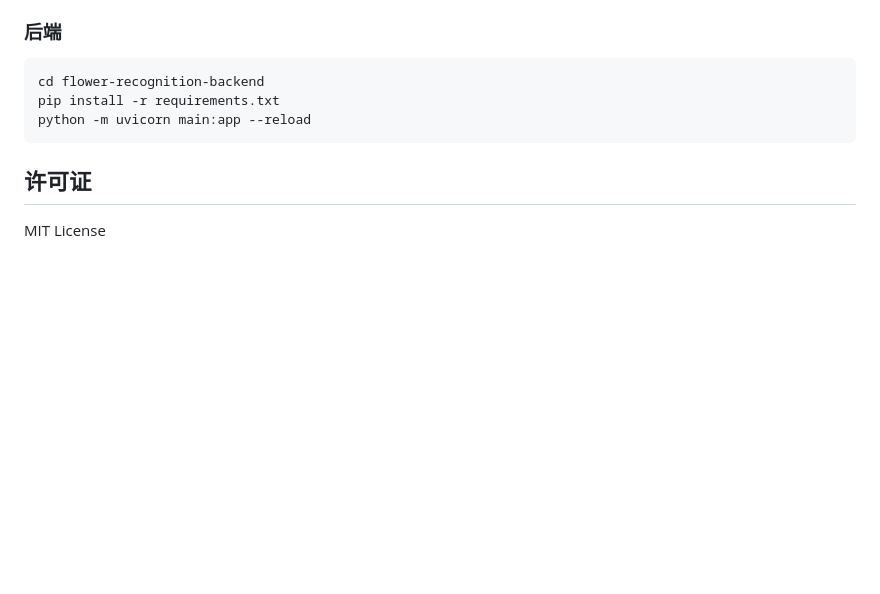
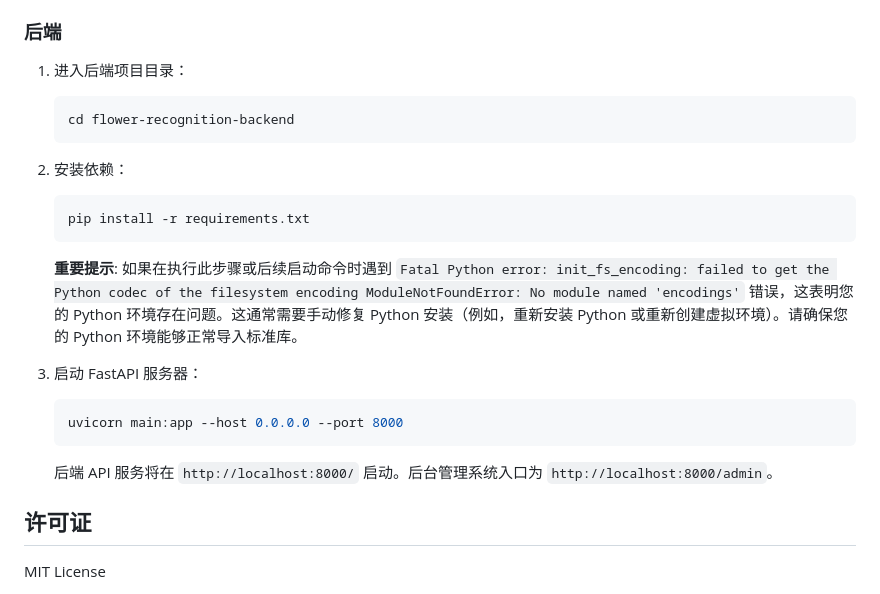
Before and after one commit to snyo1/flower-recognition, a Markdown page: README.md, the part around one of its changes. Rendered like a GitHub page; blank space fills up the shorter version.

````diff
--- a/README.md
+++ b/README.md
@@ -104,10 +141,21 @@ npm run dev
 
 ### 后端
-```bash
-cd flower-recognition-backend
-pip install -r requirements.txt
-python -m uvicorn main:app --reload
-```
+
+1.  进入后端项目目录：
+    ```bash
+    cd flower-recognition-backend
+    ```
+2.  安装依赖：
+    ```bash
+    pip install -r requirements.txt
+    ```
+    **重要提示**: 如果在执行此步骤或后续启动命令时遇到 `Fatal Python error: init_fs_encoding: failed to get the Python codec of the filesystem encoding ModuleNotFoundError: No module named 'encodings'` 错误，这表明您的 Python 环境存在问题。这通常需要手动修复 Python 安装（例如，重新安装 Python 或重新创建虚拟环境）。请确保您的 Python 环境能够正常导入标准库。
+
+3.  启动 FastAPI 服务器：
+    ```bash
+    uvicorn main:app --host 0.0.0.0 --port 8000
+    ```
+    后端 API 服务将在 `http://localhost:8000/` 启动。后台管理系统入口为 `http://localhost:8000/admin`。
 
 ## 许可证
 MIT License
````
Also changed, not shown: other parts of README.md (+76 -39 lines).
